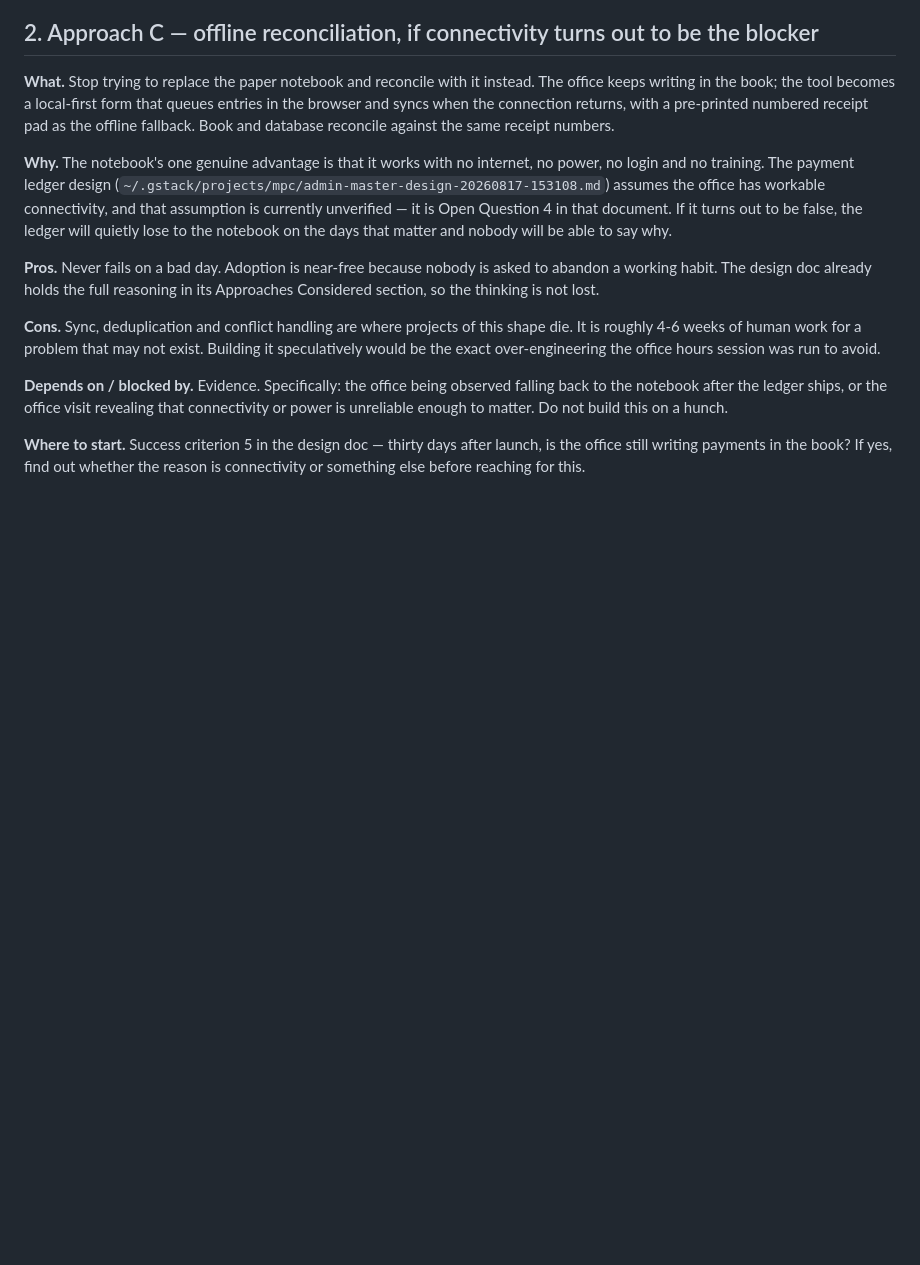
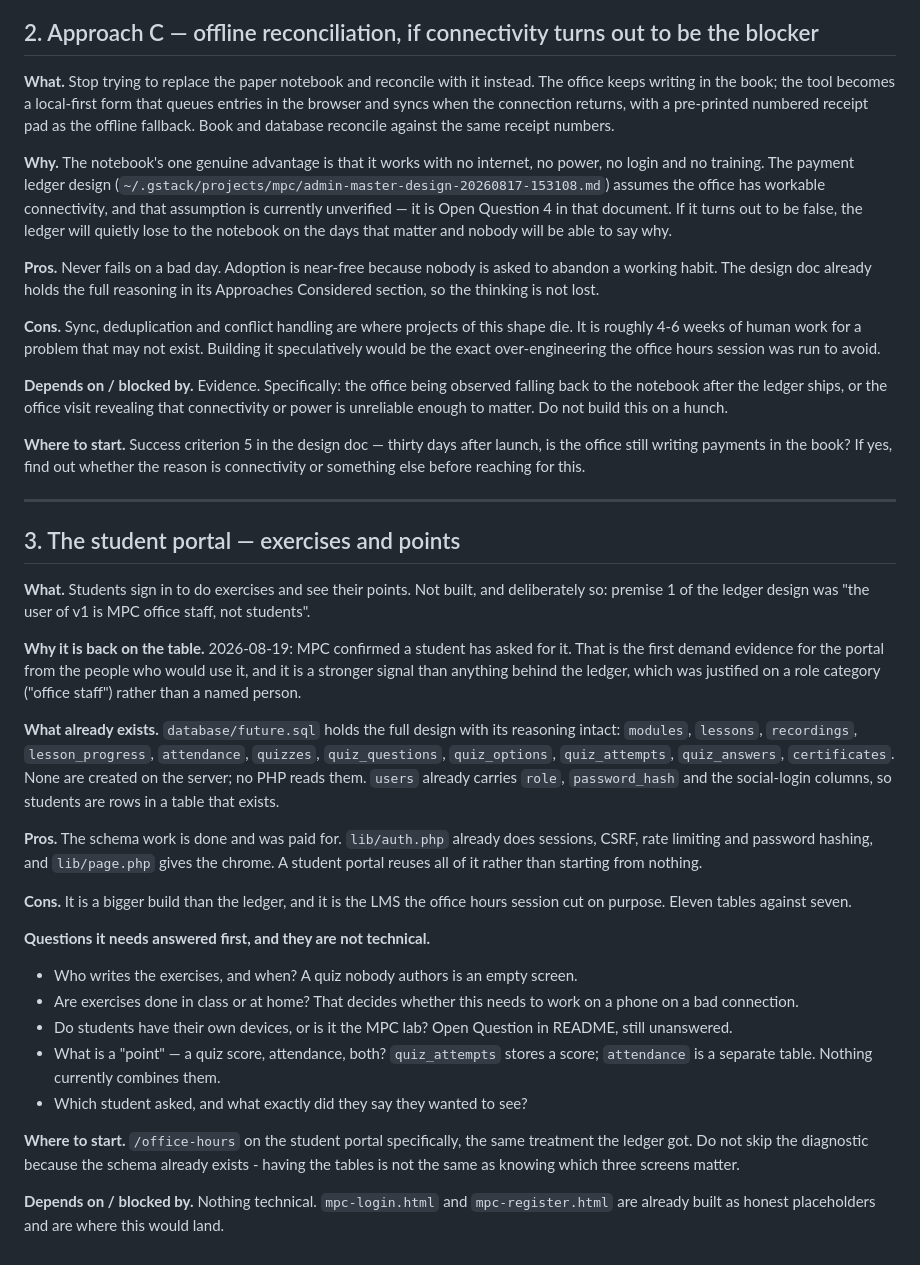
Before and after one commit to ipfitaax/mpc, a Markdown page: TODOS.md, the part around the change. Rendered like a GitHub page; blank space fills up the shorter version.

Commit message:
docs: record that a student has asked for the portal
2026-08-19. The ledger was built on premise 1 - office staff, not students -
and MPC has now confirmed a student asked for exercises and points.

That is the first demand evidence for the portal from the people who would
actually use it, and it is stronger than what justified the ledger, which
rested on a role category rather than a named person.

Captured with what already exists (future.sql, lib/auth.php, lib/page.php), and
with the questions that are not technical and have to be answered first: who
authors the exercises, in class or at home, whose device, and what a point
actually is.

Co-Authored-By: Claude Opus 5 <noreply@anthropic.com>

```diff
--- a/TODOS.md
+++ b/TODOS.md
@@ -78,3 +78,50 @@ build this on a hunch.
 **Where to start.** Success criterion 5 in the design doc — thirty days after
 launch, is the office still writing payments in the book? If yes, find out
 whether the reason is connectivity or something else before reaching for this.
+
+---
+
+## 3. The student portal — exercises and points
+
+**What.** Students sign in to do exercises and see their points. Not built, and
+deliberately so: premise 1 of the ledger design was "the user of v1 is MPC
+office staff, not students".
+
+**Why it is back on the table.** 2026-08-19: MPC confirmed a student has asked
+for it. That is the first demand evidence for the portal from the people who
+would use it, and it is a stronger signal than anything behind the ledger,
+which was justified on a role category ("office staff") rather than a named
+person.
+
+**What already exists.** `database/future.sql` holds the full design with its
+reasoning intact: `modules`, `lessons`, `recordings`, `lesson_progress`,
+`attendance`, `quizzes`, `quiz_questions`, `quiz_options`, `quiz_attempts`,
+`quiz_answers`, `certificates`. None are created on the server; no PHP reads
+them. `users` already carries `role`, `password_hash` and the social-login
+columns, so students are rows in a table that exists.
+
+**Pros.** The schema work is done and was paid for. `lib/auth.php` already does
+sessions, CSRF, rate limiting and password hashing, and `lib/page.php` gives the
+chrome. A student portal reuses all of it rather than starting from nothing.
+
+**Cons.** It is a bigger build than the ledger, and it is the LMS the office
+hours session cut on purpose. Eleven tables against seven.
+
+**Questions it needs answered first, and they are not technical.**
+- Who writes the exercises, and when? A quiz nobody authors is an empty screen.
+- Are exercises done in class or at home? That decides whether this needs to
+  work on a phone on a bad connection.
+- Do students have their own devices, or is it the MPC lab? Open Question in
+  README, still unanswered.
+- What is a "point" — a quiz score, attendance, both? `quiz_attempts` stores a
+  score; `attendance` is a separate table. Nothing currently combines them.
+- Which student asked, and what exactly did they say they wanted to see?
+
+**Where to start.** `/office-hours` on the student portal specifically, the same
+treatment the ledger got. Do not skip the diagnostic because the schema already
+exists - having the tables is not the same as knowing which three screens
+matter.
+
+**Depends on / blocked by.** Nothing technical. `mpc-login.html` and
+`mpc-register.html` are already built as honest placeholders and are where this
+would land.
```
